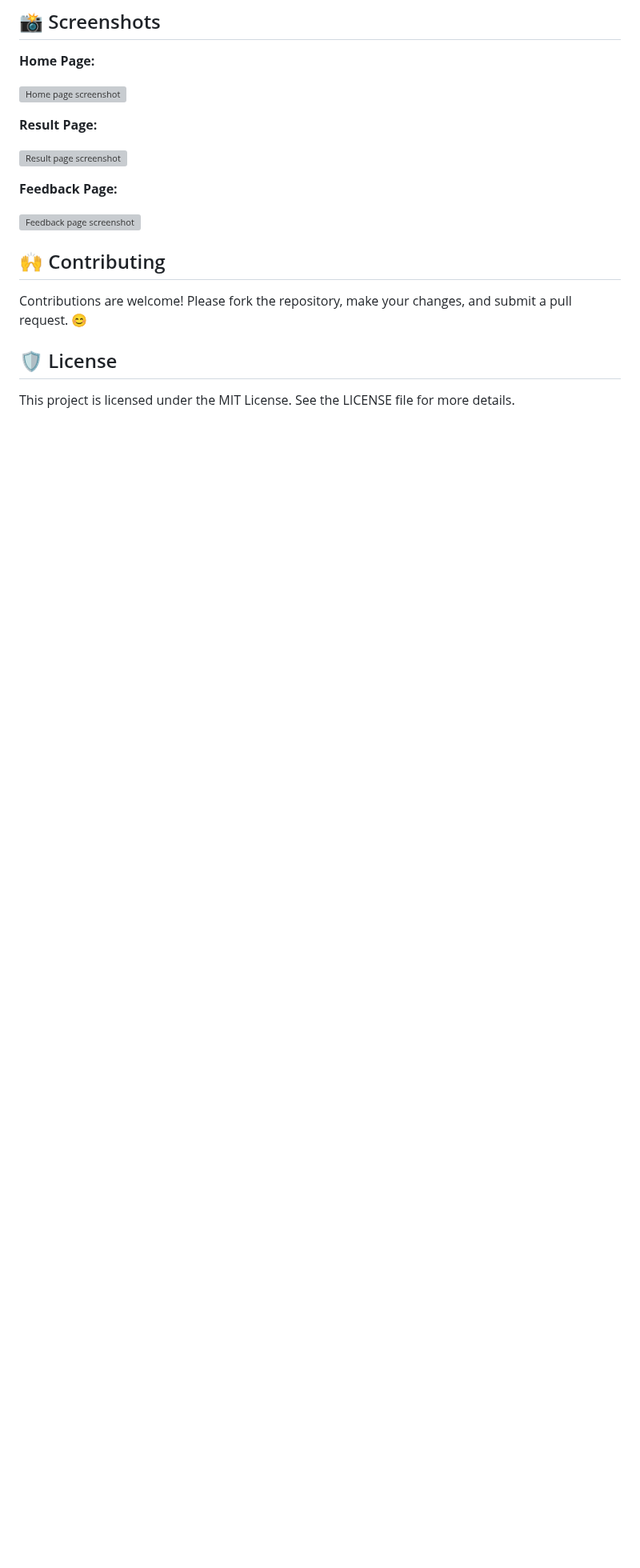
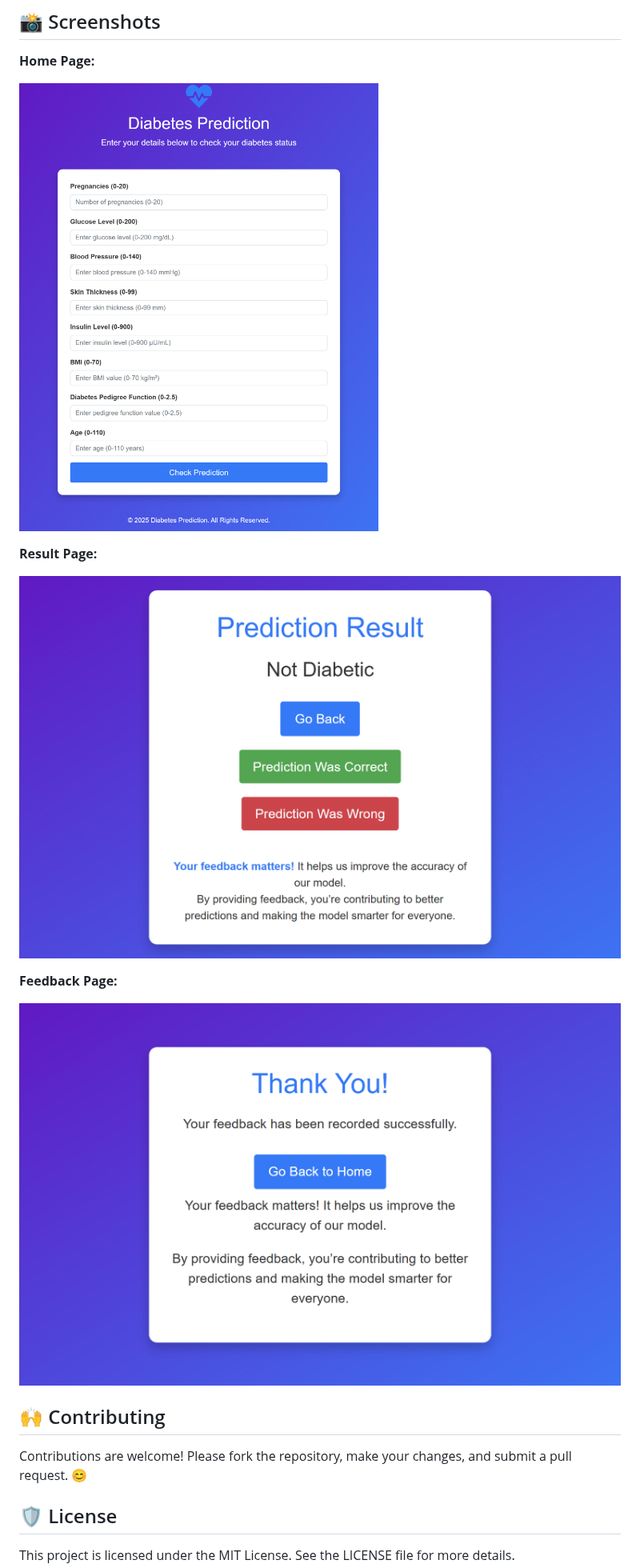
Before and after one commit to pratik1303/Diabetes-Predictor, a Markdown page: README.md, the part around one of its changes. Shown at 80% size. GitHub-like rendering; blank space fills up the shorter version; grey boxes are pictures that could not be loaded.

```diff
--- a/README.md
+++ b/README.md
@@ -136,15 +141,15 @@ The following table shows the valid ranges for each input field used by the diab
 ## 📸 Screenshots
 **Home Page:**
 
-![Home page screenshot](screenshots/home_page.png)
+![Home page screenshot](Screenshots/home_page_screenshot.png)
 
 **Result Page:**
 
-![Result page screenshot](screenshots/result_page.png)
+![Result page screenshot](Screenshots/result_page_screenshot.png)
 
 **Feedback Page:**
 
-![Feedback page screenshot](screenshots/result_page.png)
+![Feedback page screenshot](Screenshots/Feedback_page_screenshot.png)
 
 ## 🙌 Contributing
 Contributions are welcome! Please fork the repository, make your changes, and submit a pull request. 😊
```
Also changed, not shown: other parts of README.md (+8 -3 lines).
